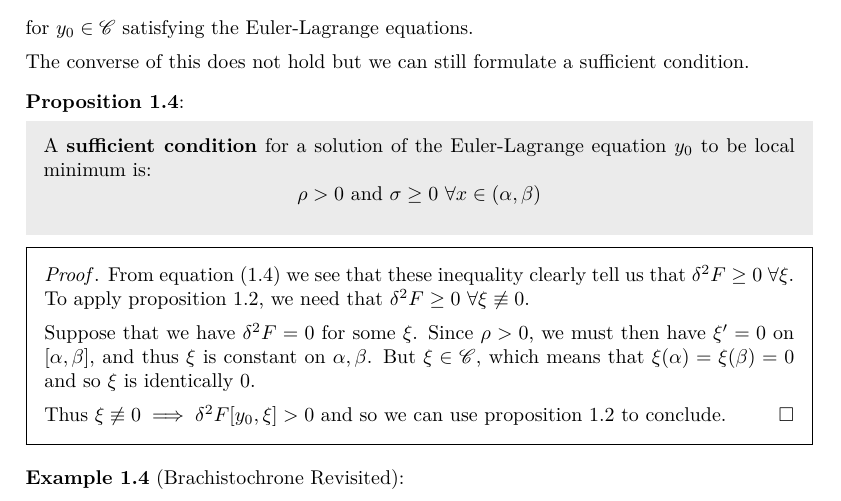
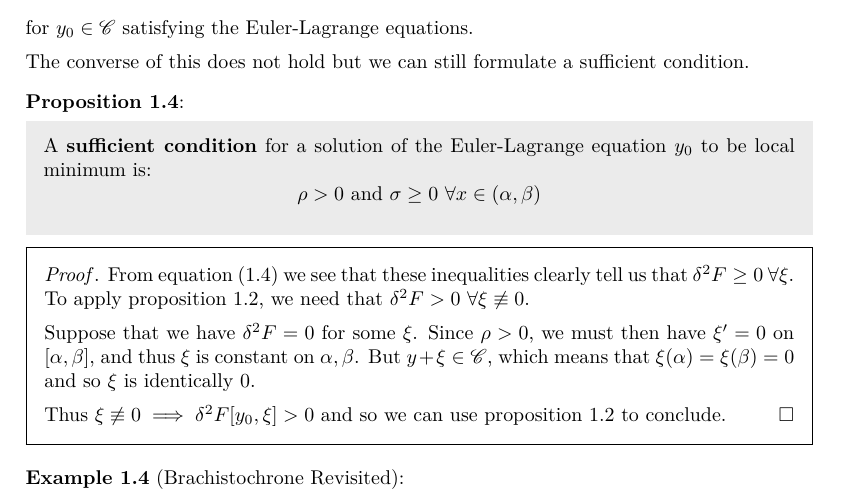
Before and after one commit to ras257/cam-notes, a LaTeX document (IB/easter/VariationalPrinciples/chapters/7-SecondVariation.tex): part of page 4 of 9, cut so that both start at the same text. Compiled offline with pdfLaTeX.

Commit message:
Small fixes to VP

```diff
--- a/IB/easter/VariationalPrinciples/chapters/7-SecondVariation.tex
+++ b/IB/easter/VariationalPrinciples/chapters/7-SecondVariation.tex
@@ -170,12 +170,12 @@ The converse of this does not hold but we can still formulate a sufficient condi
   \]
 \end{proposition}
 \begin{proof}
-  From \cref{2ndVar} we see that these inequality clearly tell us that $\delta^2 F \geq 0\ \forall \xi$.
-  To apply \cref{classifyingFunct}, we need that $\delta^2 F \geq 0\ \forall \xi \centernot\equiv 0$.
+  From \cref{2ndVar} we see that these inequalities clearly tell us that $\delta^2 F \geq 0\ \forall \xi$.
+  To apply \cref{classifyingFunct}, we need that $\delta^2 F > 0\ \forall \xi \centernot\equiv 0$.
 
   Suppose that we have $\delta^2 F = 0$ for some $\xi$.
   Since $\rho > 0$, we must then have $\xi' = 0$ on $[\alpha , \beta]$, and thus $\xi$ is constant on $\alpha, \beta$.
-  But $\xi \in \mathscr{C}$, which means that $\xi(\alpha) = \xi(\beta) = 0$ and so $\xi$ is identically 0.
+  But $y + \xi \in \mathscr{C}$, which means that $\xi(\alpha) = \xi(\beta) = 0$ and so $\xi$ is identically 0.
 
   Thus $\xi \centernot\equiv 0 \implies \delta^2 F[y_0, \xi] > 0$ and so we can use \cref{classifyingFunct} to conclude.
 \end{proof}
```
Also changed, not shown: IB/easter/VariationalPrinciples/chapters/1-Introduction.tex (+1 -1 lines), IB/easter/VariationalPrinciples/chapters/5-PrincipleOfLeastAction.tex (+3 -1 lines).
